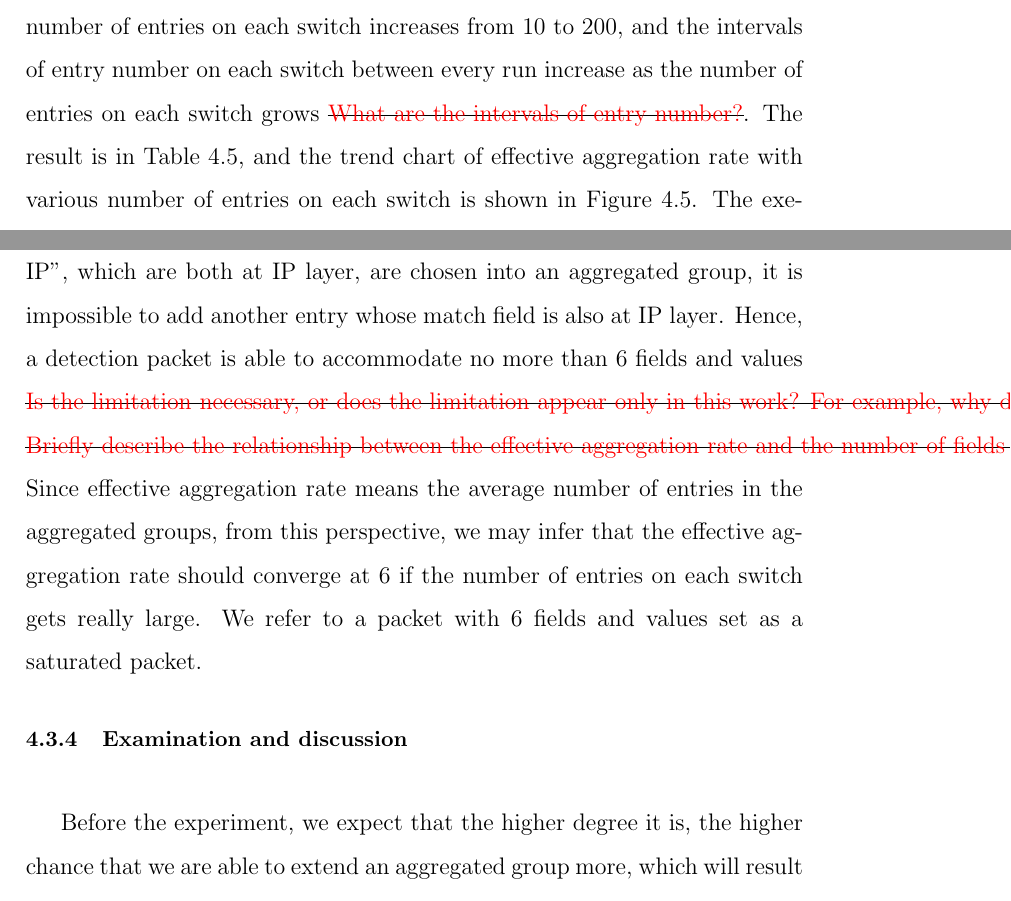
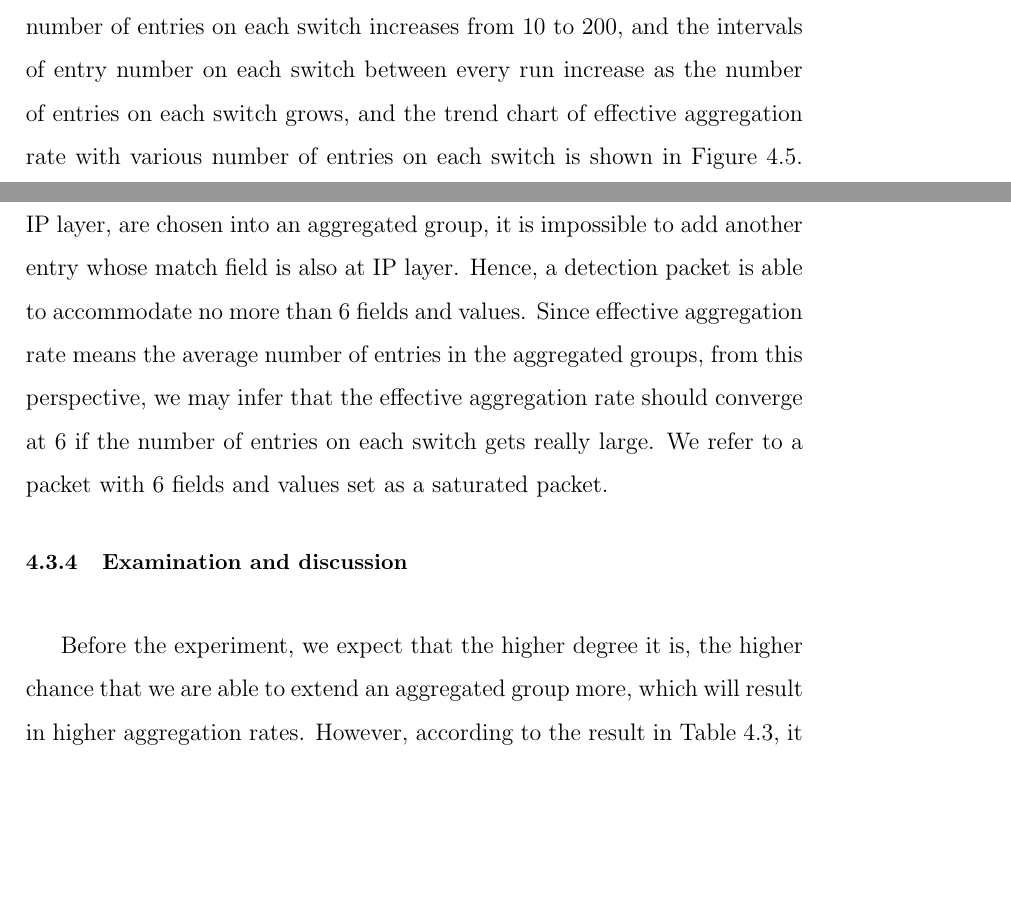
Before and after one commit to noname8135/master_thesis, a LaTeX thesis (main.tex, which reads experiment.tex): two parts of pages 46 and 48 of 56, joined at a grey line, cut so that both start at the same text, the shorter picture padded with empty space. Compiled offline with pdfLaTeX.

Commit message:
remove the comments

```diff
--- a/experiment.tex
+++ b/experiment.tex
@@ -181,7 +181,7 @@ The relation between the topology size and the execution time is presented in Fi
 \end{figure}
 
 \subsection{Influence of flow entry number on each switch}
-In this experiment, we will use only one topology -- fat\_tree\_4, and change the number of entries on each switch to see the influence it may bring. The number of entries on each switch increases from 10 to 200, and the intervals of entry number on each switch between every run increase as the number of entries on each switch grows \sout{\red{What are the intervals of entry number?}}. The result is in Table~\ref{table:different_entry_per_switch}, and the trend chart of effective aggregation rate with various number of entries on each switch is shown in Figure~\ref{exp_entrynum_trend}. The execution time and the number of auxiliary entries grow roughly linearly along with the number of entries on a switch.
+In this experiment, we will use only one topology -- fat\_tree\_4, and change the number of entries on each switch to see the influence it may bring. The number of entries on each switch increases from 10 to 200, and the intervals of entry number on each switch between every run increase as the number of entries on each switch grows, and the trend chart of effective aggregation rate with various number of entries on each switch is shown in Figure~\ref{exp_entrynum_trend}. The execution time and the number of auxiliary entries grow roughly linearly along with the number of entries on a switch.
 
 \begin{table}
 \centering
@@ -212,7 +212,7 @@ In this experiment, we will use only one topology -- fat\_tree\_4, and change th
 \label{exp_entrynum_trend}
 \end{figure}
 
-From the trend chart in Figure~\ref{exp_entrynum_trend}, we can clearly see that the aggregation rates grow as the number of entries in the switch increases from 5 to 50 entries per switch. However, the growth rate decreases slowly after 50 entries per switch as the number of entries gets larger. A reasonable explanation for this phenomenon is the limited number of fields in a detection packet. Two fields can be selected at each L2/L3/L4 layer at most. For example, after entries with the match fields ``source IP'' and ``destination IP'', which are both at IP layer, are chosen into an aggregated group, it is impossible to add another entry whose match field is also at IP layer. Hence, a detection packet is able to accommodate no more than 6 fields and values \sout{\red{Is the limitation necessary, or does the limitation appear only in this work? For example, why do you just choose two fields at each layer?}}. \sout{\red{Briefly describe the relationship between the effective aggregation rate and the number of fields and values in a detection packet.}} Since effective aggregation rate means the average number of entries in the aggregated groups, from this perspective, we may infer that the effective aggregation rate should converge at 6 if the number of entries on each switch gets really large. We refer to a packet with 6 fields and values set as a saturated packet.
+From the trend chart in Figure~\ref{exp_entrynum_trend}, we can clearly see that the aggregation rates grow as the number of entries in the switch increases from 5 to 50 entries per switch. However, the growth rate decreases slowly after 50 entries per switch as the number of entries gets larger. A reasonable explanation for this phenomenon is the limited number of fields in a detection packet. Two fields can be selected at each L2/L3/L4 layer at most. For example, after entries with the match fields ``source IP'' and ``destination IP'', which are both at IP layer, are chosen into an aggregated group, it is impossible to add another entry whose match field is also at IP layer. Hence, a detection packet is able to accommodate no more than 6 fields and values. Since effective aggregation rate means the average number of entries in the aggregated groups, from this perspective, we may infer that the effective aggregation rate should converge at 6 if the number of entries on each switch gets really large. We refer to a packet with 6 fields and values set as a saturated packet.
 
 
 \subsection{Examination and discussion}
```
Also changed, not shown: experiment.tex (4 more changed lines).
